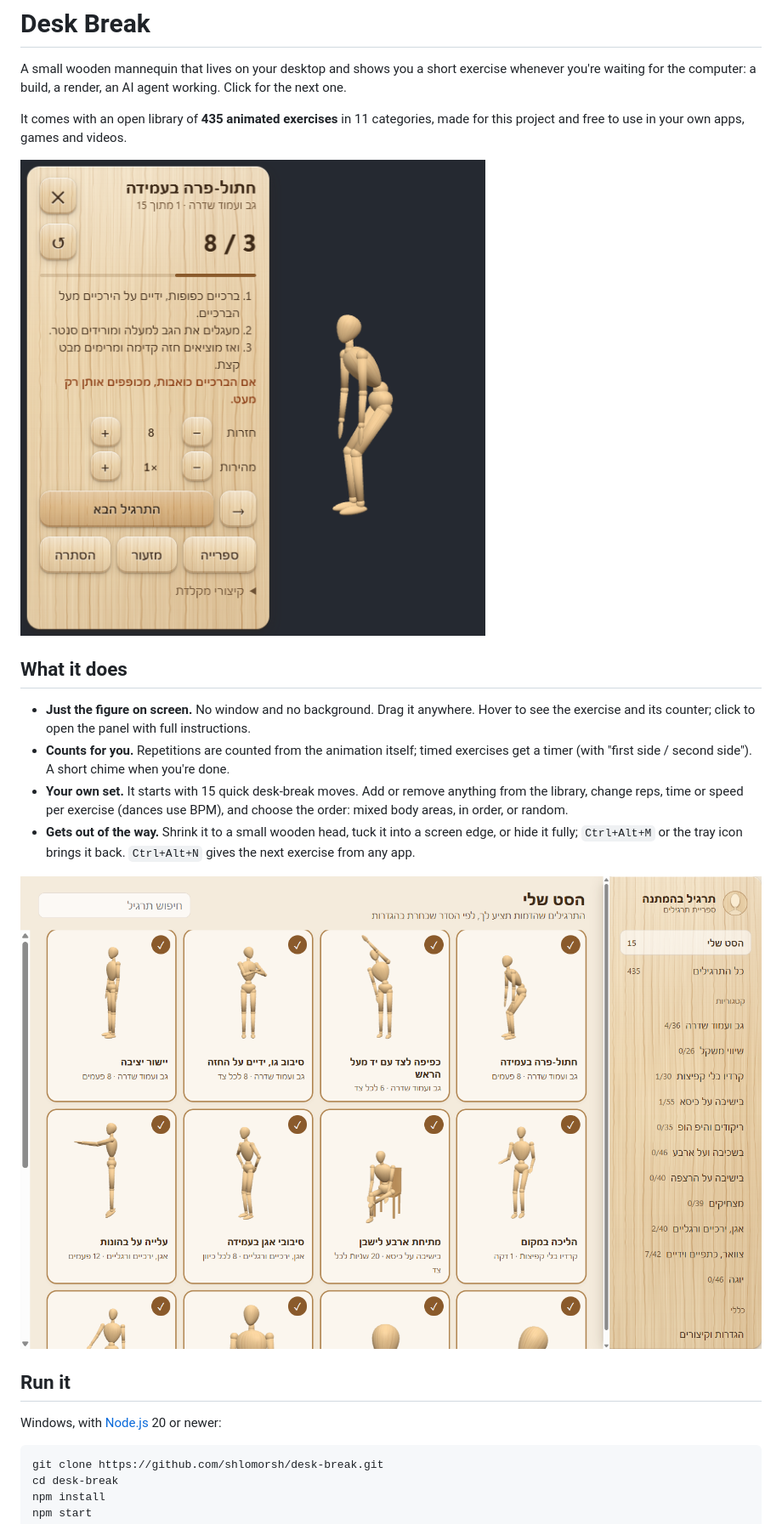
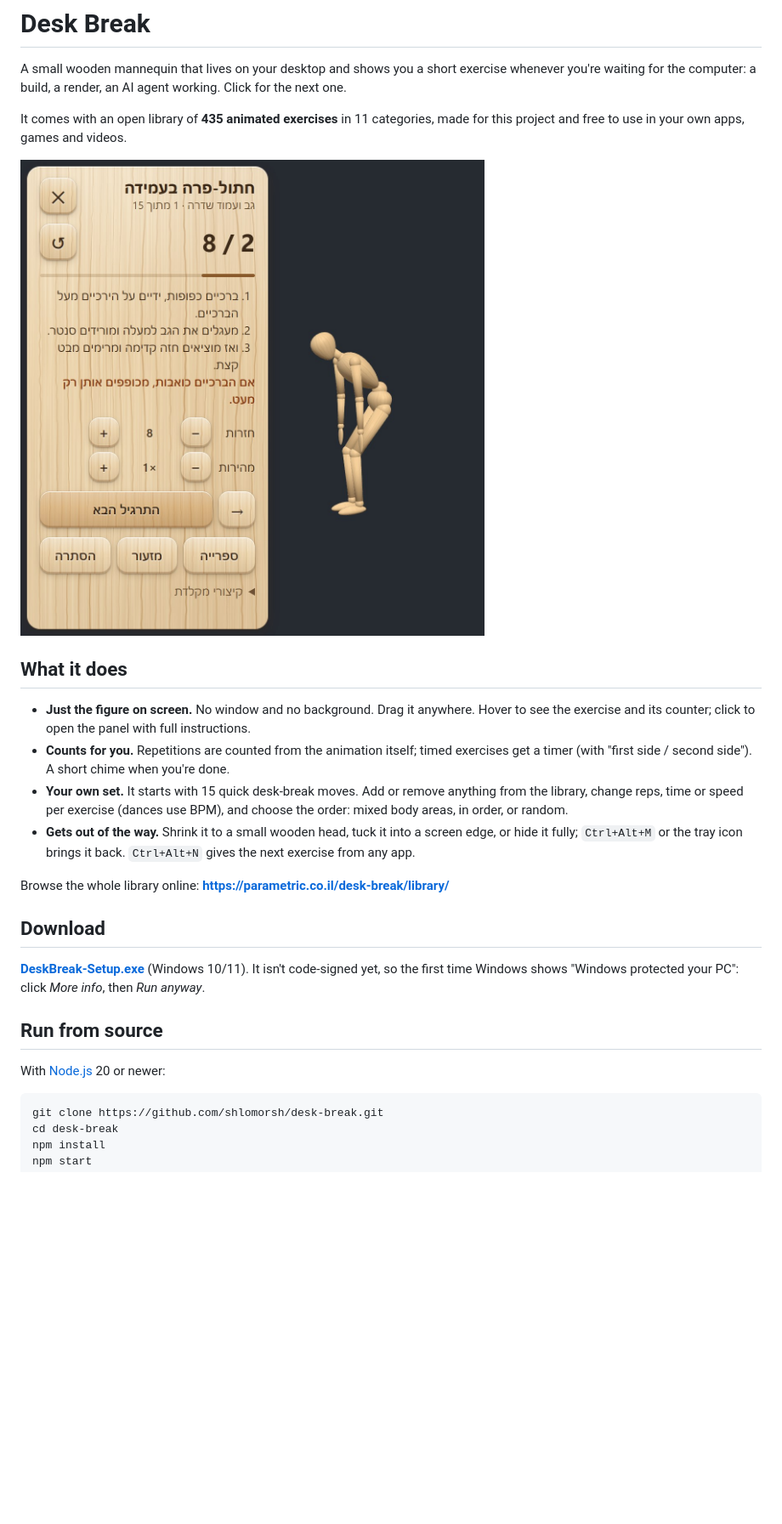
Before and after one commit to shlomorsh/desk-break, a Markdown page: README.md, the part around one of its changes. Shown at 85% size. Rendered like a GitHub page; pictures changed too: docs/floating.jpg (added), docs/floating.png (deleted), docs/library.png (deleted); blank space fills up the shorter version.

````diff
--- a/README.md
+++ b/README.md
@@ -6,7 +6,7 @@ waiting for the computer: a build, a render, an AI agent working. Click for the
 It comes with an open library of **435 animated exercises** in 11 categories, made for this project
 and free to use in your own apps, games and videos.
 
-![The mannequin floating on the desktop with its exercise panel](docs/floating.png)
+![The mannequin floating on the desktop with its exercise panel](docs/floating.jpg)
 
 ## What it does
 
@@ -20,11 +20,16 @@ and free to use in your own apps, games and videos.
 - **Gets out of the way.** Shrink it to a small wooden head, tuck it into a screen edge, or hide it fully;
   `Ctrl+Alt+M` or the tray icon brings it back. `Ctrl+Alt+N` gives the next exercise from any app.
 
-![The exercise library](docs/library.png)
+Browse the whole library online: **https://parametric.co.il/desk-break/library/**
 
-## Run it
+## Download
 
-Windows, with [Node.js](https://nodejs.org) 20 or newer:
+**[DeskBreak-Setup.exe](https://github.com/shlomorsh/desk-break/releases/latest/download/DeskBreak-Setup.exe)** (Windows 10/11).
+It isn't code-signed yet, so the first time Windows shows "Windows protected your PC": click *More info*, then *Run anyway*.
+
+## Run from source
+
+With [Node.js](https://nodejs.org) 20 or newer:
 
 ```
 git clone https://github.com/shlomorsh/desk-break.git
````
Also changed, not shown: other parts of README.md (+1 -1 lines), docs/settings.png (deleted), 13 other files.
